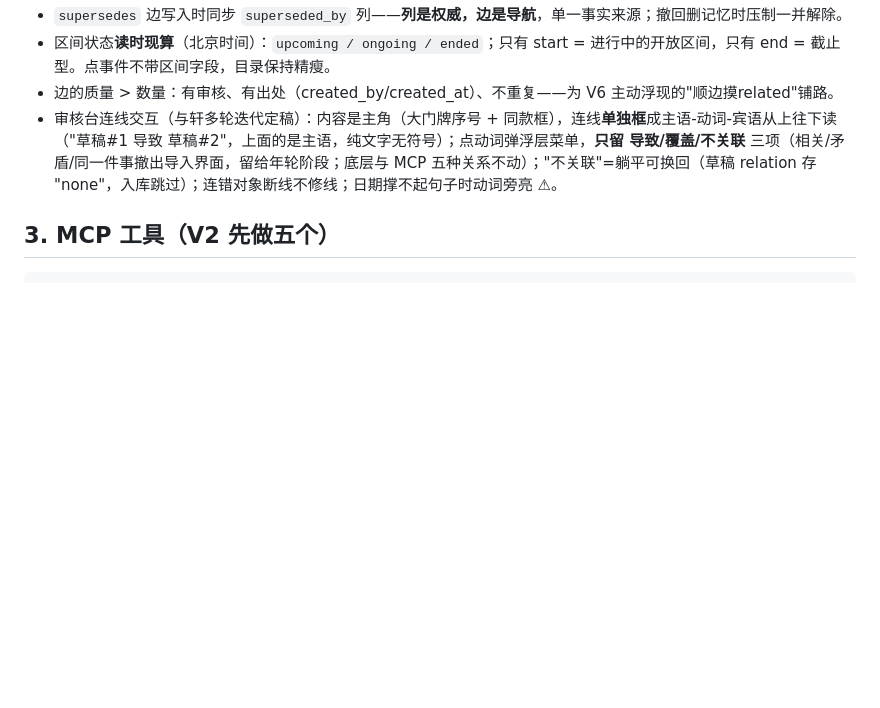
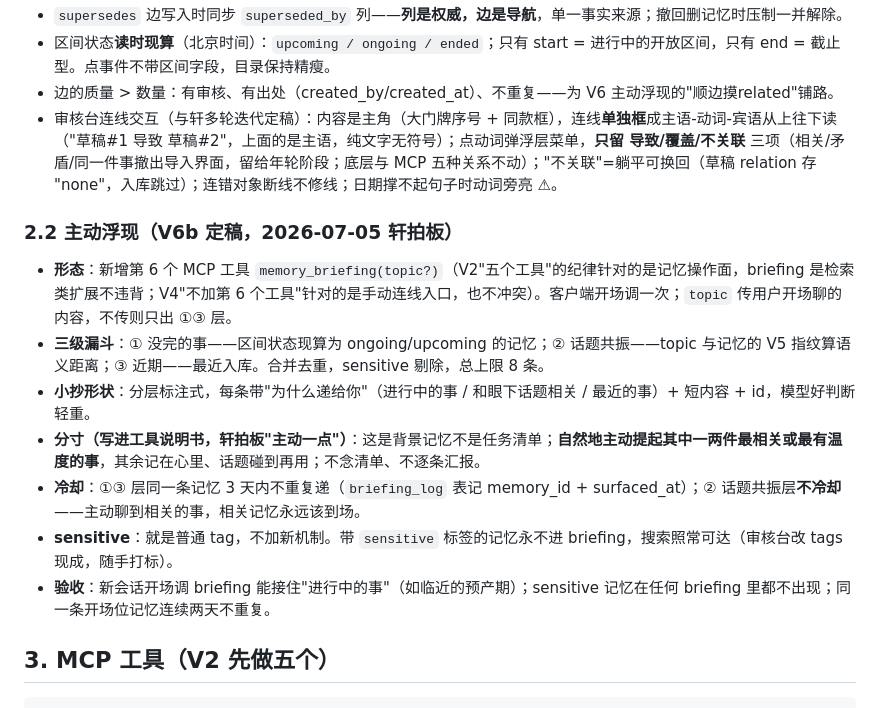
Before and after one commit to cloudxuan1/ember, a Markdown page: docs/施工计划.md, the part around the change. Drawn GitHub-style; blank space fills up the shorter version.

Commit message:
docs: V6b 主动浮现设计定稿（§2.2）——briefing 工具三级漏斗、主动一点分寸、冷却与 sensitive 规则
Co-Authored-By: Claude Fable 5 <noreply@anthropic.com>

````diff
--- a/docs/施工计划.md
+++ b/docs/施工计划.md
@@ -77,6 +77,16 @@ CREATE TABLE memory_sources (
 - 边的质量 > 数量：有审核、有出处（created_by/created_at）、不重复——为 V6 主动浮现的"顺边摸related"铺路。
 - 审核台连线交互（与轩多轮迭代定稿）：内容是主角（大门牌序号 + 同款框），连线**单独框**成主语-动词-宾语从上往下读（"草稿#1 导致 草稿#2"，上面的是主语，纯文字无符号）；点动词弹浮层菜单，**只留 导致/覆盖/不关联** 三项（相关/矛盾/同一件事撤出导入界面，留给年轮阶段；底层与 MCP 五种关系不动）；"不关联"=躺平可换回（草稿 relation 存 "none"，入库跳过）；连错对象断线不修线；日期撑不起句子时动词旁亮 ⚠。
 
+### 2.2 主动浮现（V6b 定稿，2026-07-05 轩拍板）
+
+- **形态**：新增第 6 个 MCP 工具 `memory_briefing(topic?)`（V2"五个工具"的纪律针对的是记忆操作面，briefing 是检索类扩展不违背；V4"不加第 6 个工具"针对的是手动连线入口，也不冲突）。客户端开场调一次；`topic` 传用户开场聊的内容，不传则只出 ①③ 层。
+- **三级漏斗**：① 没完的事——区间状态现算为 ongoing/upcoming 的记忆；② 话题共振——topic 与记忆的 V5 指纹算语义距离；③ 近期——最近入库。合并去重，sensitive 剔除，总上限 8 条。
+- **小抄形状**：分层标注式，每条带"为什么递给你"（进行中的事 / 和眼下话题相关 / 最近的事）+ 短内容 + id，模型好判断轻重。
+- **分寸（写进工具说明书，轩拍板"主动一点"）**：这是背景记忆不是任务清单；**自然地主动提起其中一两件最相关或最有温度的事**，其余记在心里、话题碰到再用；不念清单、不逐条汇报。
+- **冷却**：①③ 层同一条记忆 3 天内不重复递（`briefing_log` 表记 memory_id + surfaced_at）；② 话题共振层**不冷却**——主动聊到相关的事，相关记忆永远该到场。
+- **sensitive**：就是普通 tag，不加新机制。带 `sensitive` 标签的记忆永不进 briefing，搜索照常可达（审核台改 tags 现成，随手打标）。
+- **验收**：新会话开场调 briefing 能接住"进行中的事"（如临近的预产期）；sensitive 记忆在任何 briefing 里都不出现；同一条开场位记忆连续两天不重复。
+
 ## 3. MCP 工具（V2 先做五个）
 
 ```text
````
